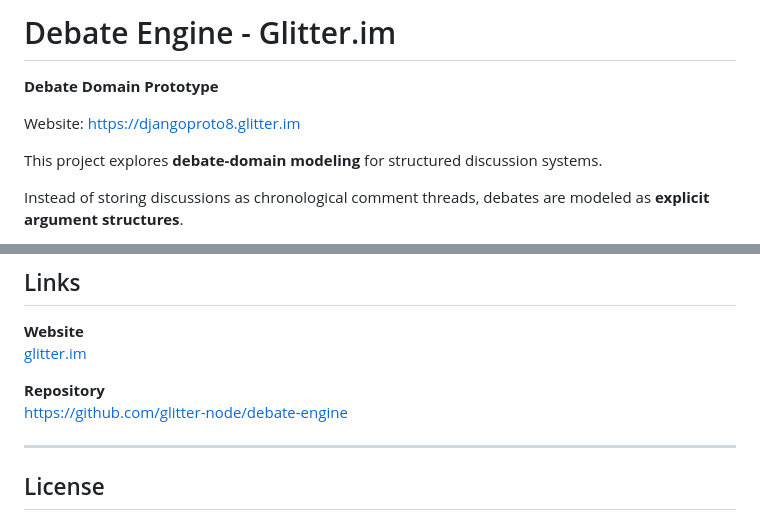
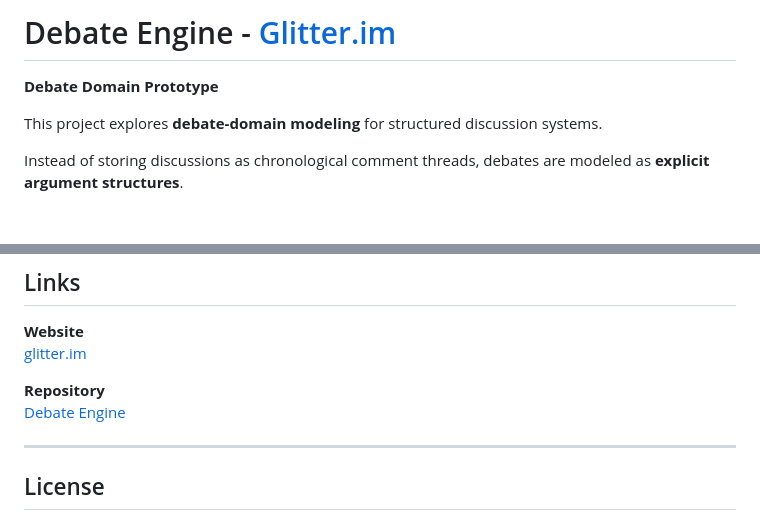
Before and after one commit to glitter-node/debate-engine, a Markdown page: README.md, 2 parts joined by grey strips. Drawn GitHub-style; blank space fills up the shorter version.

Commit message:
Improve README.md with updated links
Updated links and formatting in README.md.

```diff
--- a/README.md
+++ b/README.md
@@ -1,8 +1,6 @@
-# Debate Engine - Glitter.im
+# Debate Engine - [Glitter.im](https://djangoproto8.glitter.im)
 
 **Debate Domain Prototype**
-
-Website: https://djangoproto8.glitter.im
 
 This project explores **debate-domain modeling** for structured discussion systems.
 
@@ -215,7 +213,7 @@ Feedback is welcome, especially regarding:
 [glitter.im](https://djangoproto8.glitter.im)
 
 **Repository**
-https://github.com/glitter-node/debate-engine
+[Debate Engine](https://github.com/glitter-node/debate-engine)
 
 ---
 
```
